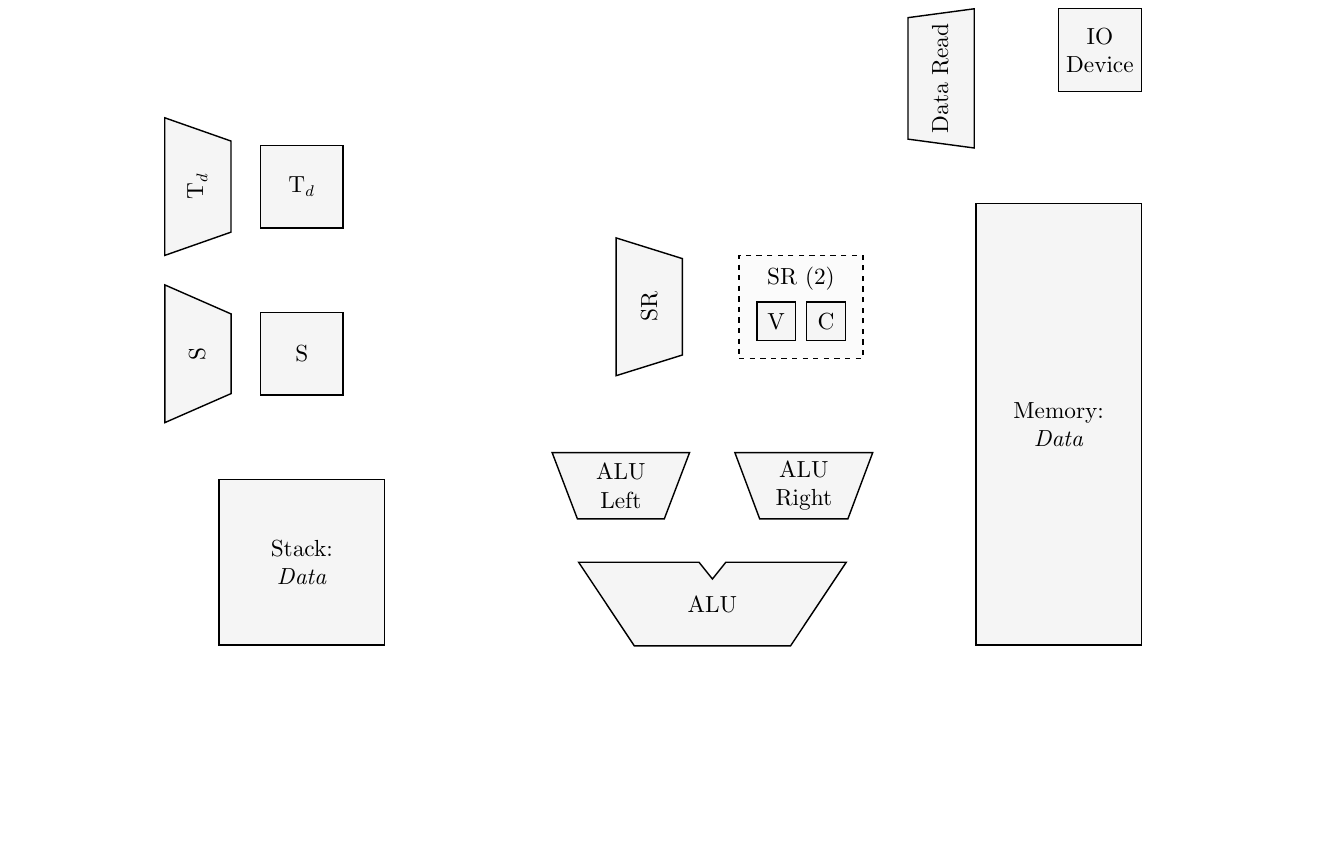
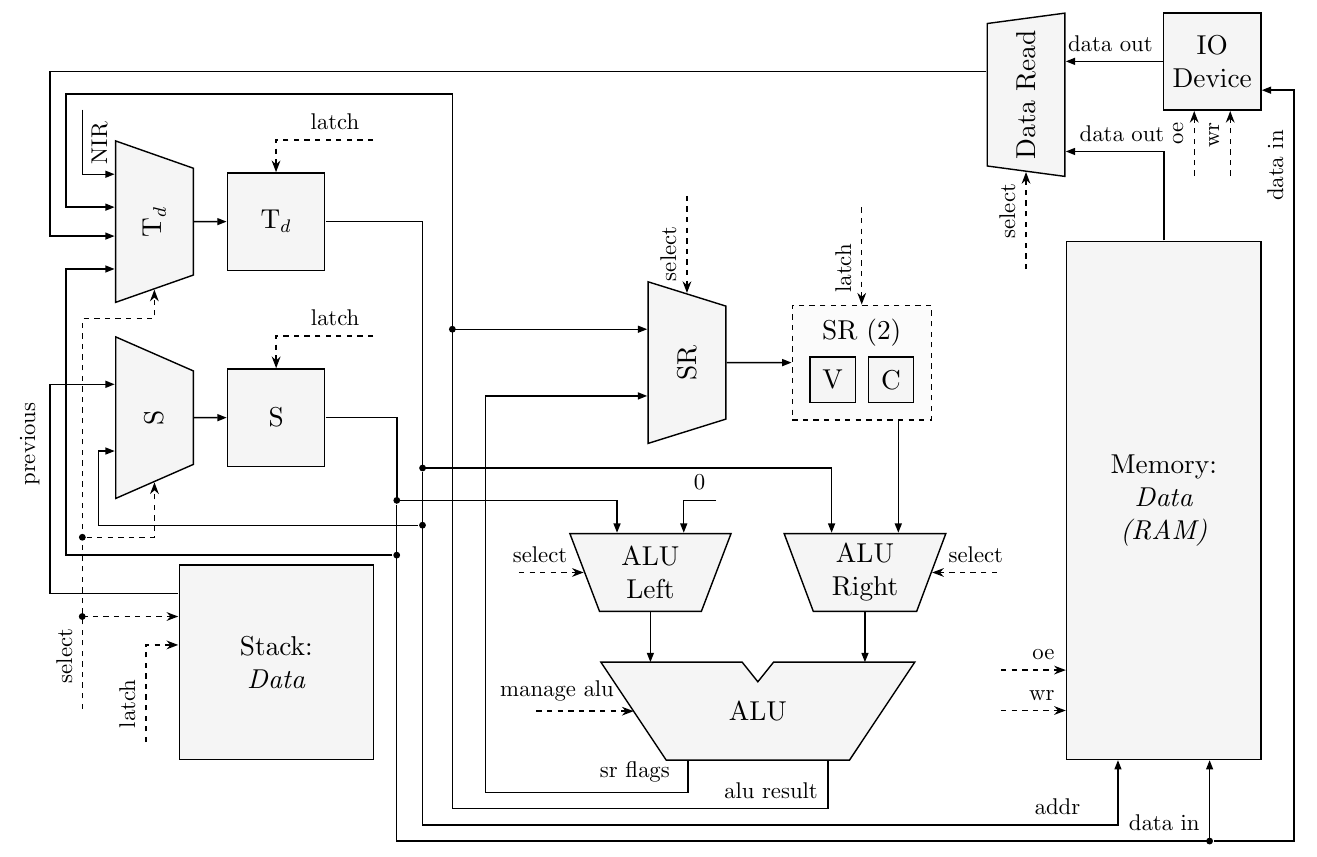
Before and after one commit to MrDvD/csa-stackflowy, a LaTeX document (schema/datapath.tex): part of the page, cut at the place of the change, the shorter picture padded with empty space. Compiled offline with XeLaTeX.

Commit message:
feat: done schema for datapath

```diff
--- a/schema/datapath.tex
+++ b/schema/datapath.tex
@@ -7,12 +7,10 @@
 
 \pagenumbering{gobble}
 
-\vspace*{\fill}
-
 \begin{center}
-  \begin{adjustbox}{max width=\textwidth, max height=0.99\textheight}
-  \begin{tikzpicture}[processor arch, scale=1.1, transform shape]
-    \node[memory, minimum height=8cm] (mem) {Memory:\\ \textit{Data}};
+  \begin{adjustbox}{max width=\textwidth, max height=0.98\textheight}
+  \begin{tikzpicture}[processor arch, scale=1.29, transform shape]
+    \node[memory, minimum height=8cm] (mem) {Memory:\\ \textit{Data} \\ \textit{(RAM)}};
     \node[alu, anchor=south east, xshift=-4cm] at (mem.south west) (alu) {ALU};
     \node[mux, anchor=top left corner, yshift=2cm, xshift=-.5cm] at (alu.top left corner) (mux_alu_left) {ALU \\ Left};
     \node[mux, anchor=top right corner, yshift=2cm, xshift=.5cm] at (alu.top right corner) (mux_alu_right) {ALU \\ Right};
@@ -28,7 +26,53 @@
     \node[register, anchor=south, yshift=1.5cm] at (data_stack.north) (s) {S};
     \node[register, anchor=south, yshift=1.5cm] at (s.north) (td) {T$_d$};
     \node[mux, rotate=90, anchor=south, yshift=.5cm] at (td.west) (mux_td) {T$_d$};
-    \node[mux, rotate=90, anchor=south, yshift=.5cm] at (s.west) (mux_td) {S};
+    \node[mux, rotate=90, anchor=south, yshift=.5cm] at (s.west) (mux_s) {S};
+
+    % MUX Data Read
+    \draw[data bus] (mem.north) |- (mux_data_read.-145) node[pos=0.98, above right] {\footnotesize data out};
+    \draw[data bus] (io.west) -- +(-0.5,0) node[pos=0, above left] {\footnotesize data out} |- (mux_data_read.-50);
+    \draw[control bus] ([yshift=-1.5cm]mux_data_read.west) -- (mux_data_read.west) node[pos=0.98, above left, rotate=90] {\footnotesize select};
+    \draw[data bus] (mux_data_read.60) -| ([xshift=-1cm]mux_td.110) -- (mux_td.110);
+    \draw[control bus] ([yshift=-1cm]io.-110) -- (io.-110) node[pos=0.98, above left, rotate=90] {\footnotesize oe};
+    \draw[control bus] ([yshift=-1cm]io.-70) -- (io.-70) node[pos=0.98, above left, rotate=90] {\footnotesize wr};
+    \draw[control bus] ([xshift=-1cm]mem.-120) -- (mem.-120) node[pos=0.98, above left] {\footnotesize oe};
+    \draw[control bus] ([xshift=-1cm]mem.-115) -- (mem.-115) node[pos=0.98, above left] {\footnotesize wr};
+
+    % Data Stack
+    \draw[control bus] ([yshift=-4.5cm, xshift=-.5cm]mux_s.north) |- node[pos=0.22, dot] (s_branch_control) {} node[pos=0.02, above right, rotate=90] {\footnotesize select} ([yshift=-.45cm]mux_td.west) -- (mux_td.west);
+    \draw[control bus] (s_branch_control |- data_stack.155) node[dot] {} -- (data_stack.155);
+    \draw[control bus] (s_branch_control) -| (mux_s.west);
+    \draw[data bus] (mux_td.south) -- (td.west);
+    \draw[data bus] (mux_s.south) -- (s.west);
+    \draw[data bus] (data_stack.145) -| node[pos=0.98, above left, rotate=90] {\footnotesize previous} ([xshift=-1cm]mux_s.50) -- (mux_s.50);
+    \draw[control bus] ([xshift=1.5cm, yshift=.5cm]td.north) -| node[pos=0.02, above left] {\footnotesize latch} (td.north);
+    \draw[control bus] ([xshift=1.5cm, yshift=.5cm]s.north) -| node[pos=0.02, above left] {\footnotesize latch} (s.north);
+    \draw[control bus] ([xshift=-.5cm, yshift=-1.5cm]data_stack.170) |- node[pos=0.02, above right, rotate=90] {\footnotesize latch} (data_stack.170);
+    \draw[data bus] (td.east) -- +(1.5,0) |- node[pos=0.5, dot] (td_branch) {} ([yshift=1cm]mux_alu_right.130) -- (mux_alu_right.130);
+    \draw[data bus] (td_branch) |- node[pos=0.075, dot] (td_shift_branch) {} node[pos=0.98, above left] {\footnotesize addr} ([yshift=-1cm]mem.-100) -- (mem.-100);
+    \draw[data bus] (s.east) -- +(1.1,0) |- node[pos=0.5, dot] (s_branch) {} ([yshift=.5cm]mux_alu_left.130) -- (mux_alu_left.130);
+    \draw[data bus] (s_branch) |- node[pos=0.075, dot] (s_shift_branch) {} node[pos=1, above left] {\footnotesize data in} ([yshift=-1.25cm]mem.-80) node[dot] (data_in_branch) {} -- (mem.-80);
+    \draw[data bus] (data_in_branch) -| node[pos=0.98, above left, rotate=90] {\footnotesize data in} ([xshift=.5cm]io.-30) -- (io.-30);
+    \draw[data bus] (s_shift_branch) -| ([xshift=-.75cm]mux_td.140) -- (mux_td.140);
+    \draw[data bus] (td_shift_branch) -| ([xshift=-.25cm]mux_s.130) -- (mux_s.130);
+    \draw[data bus] ([xshift=-.5cm,yshift=1cm]mux_td.40) |- node[pos=0.02, below left, rotate=90] {\footnotesize NIR} (mux_td.40);
+
+    % ALU
+    \draw[data bus] (mux_alu_left.south) -- (mux_alu_left.south |- alu.north);
+    \draw[data bus] (mux_alu_right.south) -- (mux_alu_right.south |- alu.north);
+    \draw[data bus] (alu.-35) |- node[pos=0.5, above left] {\footnotesize alu result} +(-5.8,-0.75) |- node[pos=0.5] (alu_branch) {} ([xshift=-.75cm, yshift=1.75cm]mux_td.70) -- ([xshift=-.75cm]mux_td.70) -- (mux_td.70);
+    \draw[data bus] (alu_branch |- mux_sr.50) node[dot] {} -- (mux_sr.50);
+    \draw[data bus] (alu.-145) -- +(0,-0.5) -| node[pos=0.02, above left] {\footnotesize sr flags} ([xshift=-2.5cm]mux_sr.130) -- (mux_sr.130);
+    \draw[data bus] ([xshift=.5cm,yshift=0.5cm]mux_alu_left.50) -| node[pos=0.5, above right] {\footnotesize 0} (mux_alu_left.50);
+    \draw[control bus] ([xshift=-1.5cm]alu.west) -- node[pos=0.9, above left] {\footnotesize manage alu} (alu.west);
+    \draw[control bus] ([xshift=-1cm]mux_alu_left.west) -- node[pos=0.9, above left] {\footnotesize select} (mux_alu_left.west);
+    \draw[control bus] ([xshift=1cm]mux_alu_right.east) -- node[pos=0.9, above right] {\footnotesize select} (mux_alu_right.east);
+
+    % SR
+    \draw[data bus] (mux_sr.south) -- (sr.west);
+    \draw[data bus] (mux_alu_right.50 |- sr.south) -- (mux_alu_right.50);
+    \draw[control bus] ([yshift=1.5cm]sr.north) -- node[pos=0.98, above right, rotate=90] {\footnotesize latch} (sr.north);
+    \draw[control bus] ([yshift=1.5cm]mux_sr.east) -- node[pos=0.98, above right, rotate=90] {\footnotesize select} (mux_sr.east);
   \end{tikzpicture}
   \end{adjustbox}
 \end{center}
```
Also changed, not shown: schema/datapath.svg, schema/datapath.tex (2 more changed lines).
